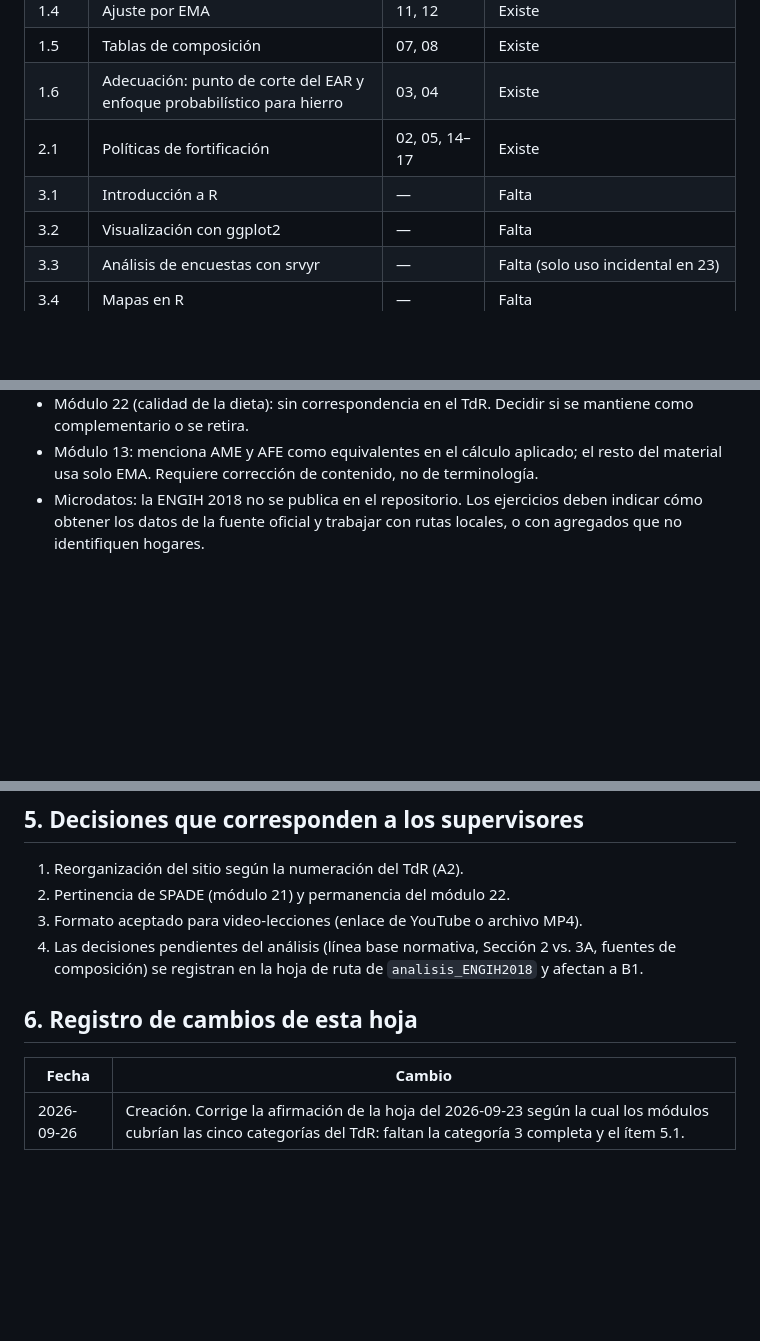
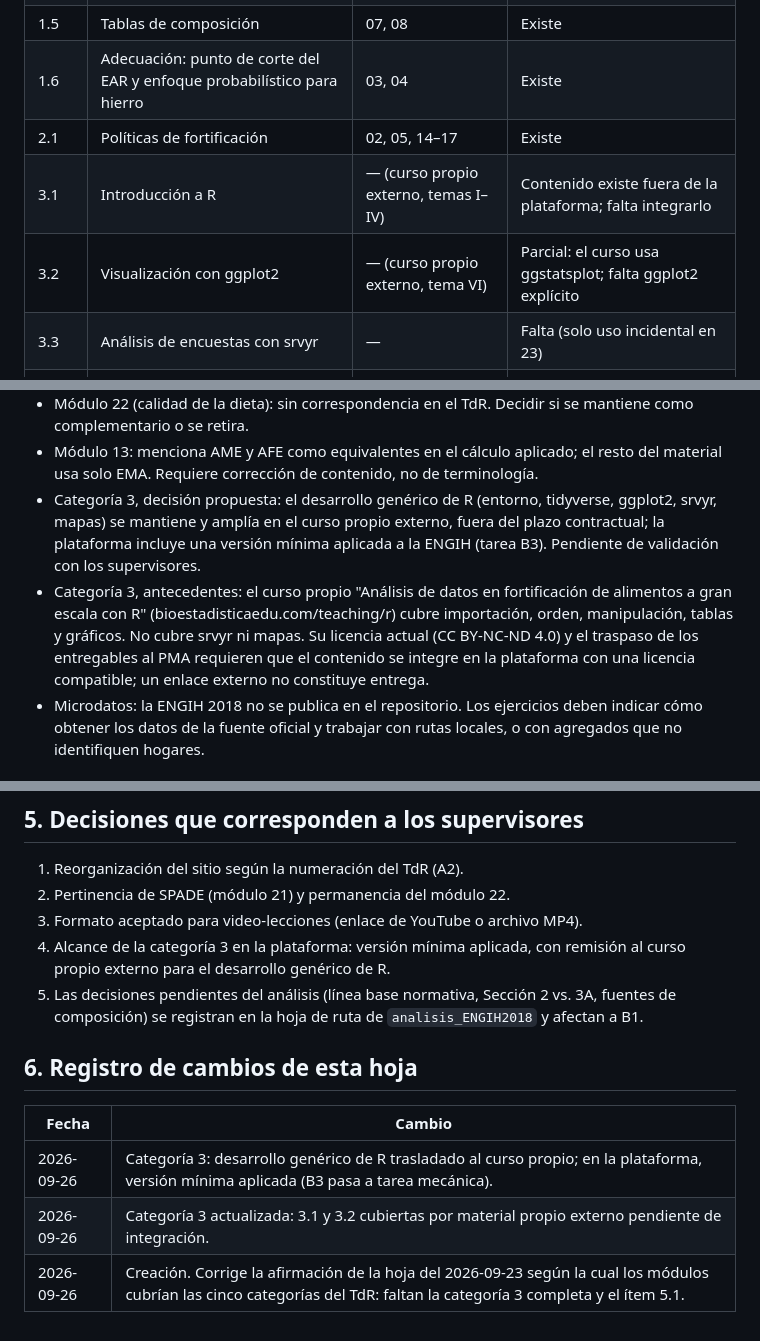
Before and after one commit to maicel1978/fortificacion, a Markdown page: _notas/HOJA_DE_RUTA_FORTIFICACION.md, 3 parts joined by grey strips. Drawn GitHub-style; blank space fills up the shorter version.

Commit message:
Hoja de ruta: alcance de la categoria 3 del TdR

```diff
--- a/_notas/HOJA_DE_RUTA_FORTIFICACION.md
+++ b/_notas/HOJA_DE_RUTA_FORTIFICACION.md
@@ -30,8 +30,8 @@ Entorno de trabajo: clon en `C:\proyectos\fortificacion`, fuera de carpetas sinc
 | 1.5 | Tablas de composición | 07, 08 | Existe |
 | 1.6 | Adecuación: punto de corte del EAR y enfoque probabilístico para hierro | 03, 04 | Existe |
 | 2.1 | Políticas de fortificación | 02, 05, 14–17 | Existe |
-| 3.1 | Introducción a R | — | Falta |
-| 3.2 | Visualización con ggplot2 | — | Falta |
+| 3.1 | Introducción a R | — (curso propio externo, temas I–IV) | Contenido existe fuera de la plataforma; falta integrarlo |
+| 3.2 | Visualización con ggplot2 | — (curso propio externo, tema VI) | Parcial: el curso usa ggstatsplot; falta ggplot2 explícito |
 | 3.3 | Análisis de encuestas con srvyr | — | Falta (solo uso incidental en 23) |
 | 3.4 | Mapas en R | — | Falta |
 | 4.1–4.4 | Aplicación con la ENGIH 2018 | 18–21, 23, 24 | Existe sin datos reales; 19 usa ENHOGAR con datos hipotéticos |
@@ -42,6 +42,8 @@ Observaciones técnicas abiertas:
 - Módulo 21: SPADE estima ingesta usual a partir de mediciones individuales repetidas. Los datos de gasto se registran por hogar y no permiten separar varianza intra e interpersona. Revisar su pertinencia frente al enfoque probabilístico sobre ingesta aparente ajustada por EMA.
 - Módulo 22 (calidad de la dieta): sin correspondencia en el TdR. Decidir si se mantiene como complementario o se retira.
 - Módulo 13: menciona AME y AFE como equivalentes en el cálculo aplicado; el resto del material usa solo EMA. Requiere corrección de contenido, no de terminología.
+- Categoría 3, decisión propuesta: el desarrollo genérico de R (entorno, tidyverse, ggplot2, srvyr, mapas) se mantiene y amplía en el curso propio externo, fuera del plazo contractual; la plataforma incluye una versión mínima aplicada a la ENGIH (tarea B3). Pendiente de validación con los supervisores.
+- Categoría 3, antecedentes: el curso propio "Análisis de datos en fortificación de alimentos a gran escala con R" (bioestadisticaedu.com/teaching/r) cubre importación, orden, manipulación, tablas y gráficos. No cubre srvyr ni mapas. Su licencia actual (CC BY-NC-ND 4.0) y el traspaso de los entregables al PMA requieren que el contenido se integre en la plataforma con una licencia compatible; un enlace externo no constituye entrega.
 - Microdatos: la ENGIH 2018 no se publica en el repositorio. Los ejercicios deben indicar cómo obtener los datos de la fuente oficial y trabajar con rutas locales, o con agregados que no identifiquen hogares.
 
 ## 3. Criterios de calidad aplicables a todo entregable
@@ -88,10 +90,13 @@ Requiere el informe de factibilidad y los informes R1–R5 de `analisis_ENGIH201
 1. Reorganización del sitio según la numeración del TdR (A2).
 2. Pertinencia de SPADE (módulo 21) y permanencia del módulo 22.
 3. Formato aceptado para video-lecciones (enlace de YouTube o archivo MP4).
-4. Las decisiones pendientes del análisis (línea base normativa, Sección 2 vs. 3A, fuentes de composición) se registran en la hoja de ruta de `analisis_ENGIH2018` y afectan a B1.
+4. Alcance de la categoría 3 en la plataforma: versión mínima aplicada, con remisión al curso propio externo para el desarrollo genérico de R.
+5. Las decisiones pendientes del análisis (línea base normativa, Sección 2 vs. 3A, fuentes de composición) se registran en la hoja de ruta de `analisis_ENGIH2018` y afectan a B1.
 
 ## 6. Registro de cambios de esta hoja
 
 | Fecha | Cambio |
 |---|---|
+| 2026-09-26 | Categoría 3: desarrollo genérico de R trasladado al curso propio; en la plataforma, versión mínima aplicada (B3 pasa a tarea mecánica). |
+| 2026-09-26 | Categoría 3 actualizada: 3.1 y 3.2 cubiertas por material propio externo pendiente de integración. |
 | 2026-09-26 | Creación. Corrige la afirmación de la hoja del 2026-09-23 según la cual los módulos cubrían las cinco categorías del TdR: faltan la categoría 3 completa y el ítem 5.1. |
```
Also changed, not shown: other parts of _notas/HOJA_DE_RUTA_FORTIFICACION.md (+1 -1 lines).
